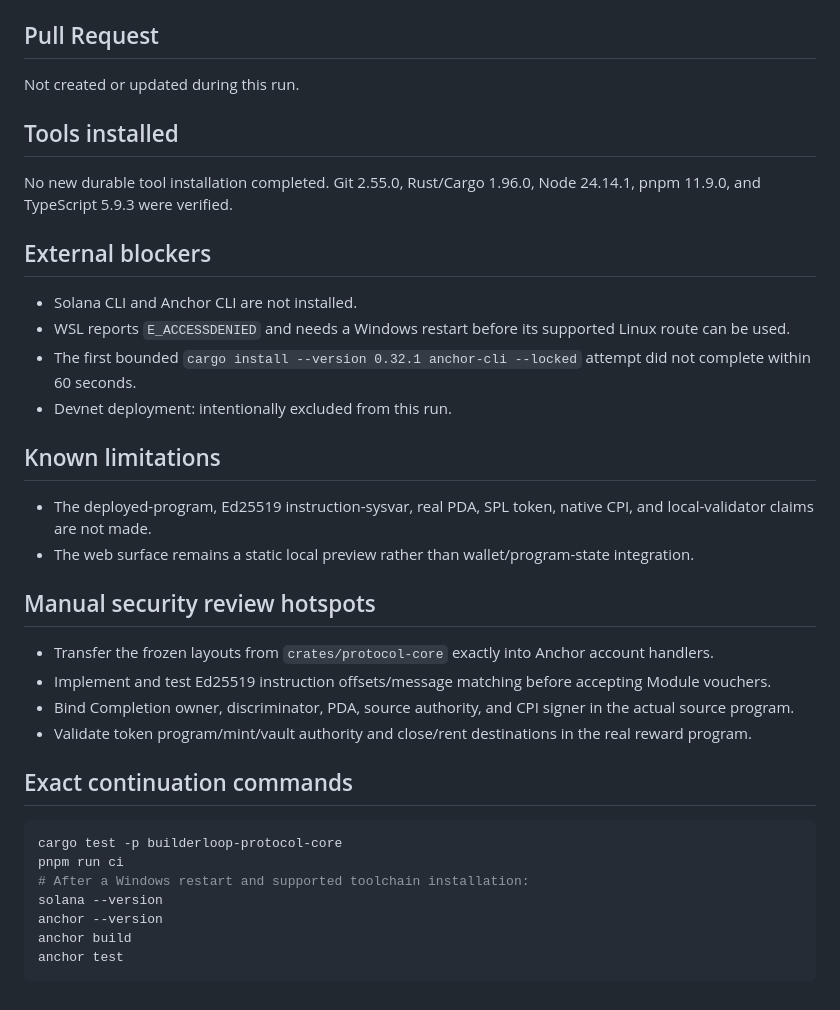
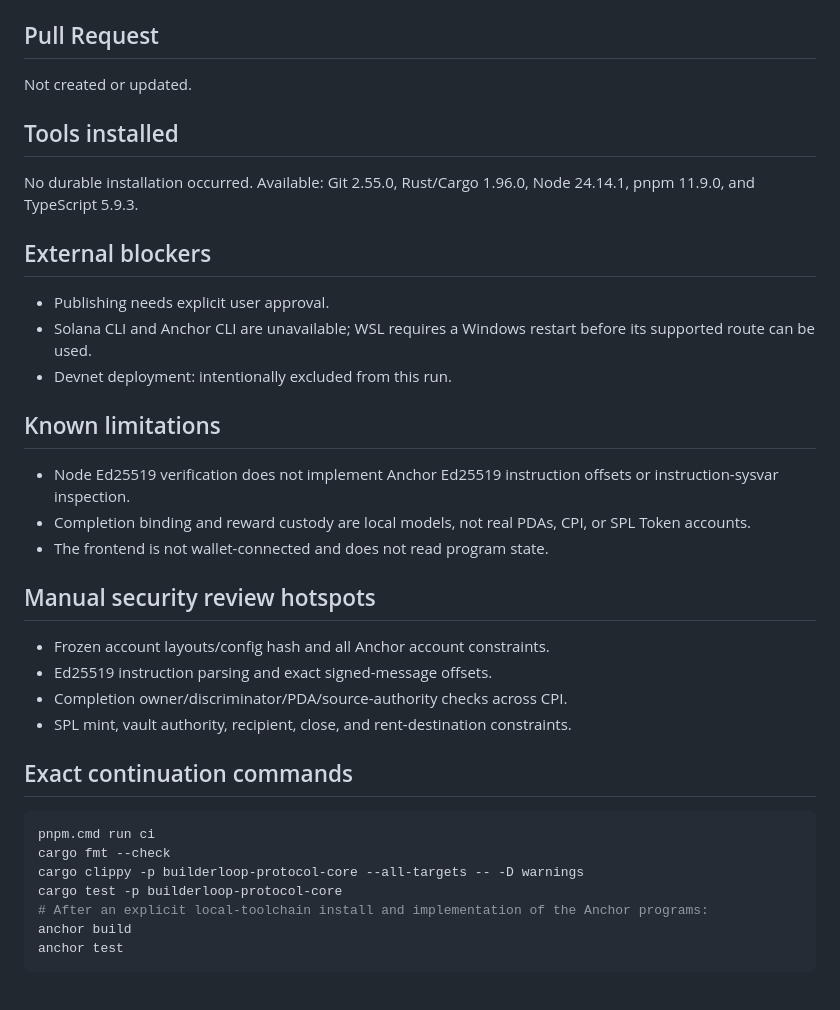
Before and after one commit to renkuror/builderloop, a Markdown page: FINAL_REPORT.md, the part around one of its changes. Drawn GitHub-style.

````diff
--- a/FINAL_REPORT.md
+++ b/FINAL_REPORT.md
@@ -55,39 +61,39 @@ See `evidence/requirement-matrix.md`.
 
 ## Pull Request
 
-Not created or updated during this run.
+Not created or updated.
 
 ## Tools installed
 
-No new durable tool installation completed. Git 2.55.0, Rust/Cargo 1.96.0, Node 24.14.1, pnpm 11.9.0, and TypeScript 5.9.3 were verified.
+No durable installation occurred. Available: Git 2.55.0, Rust/Cargo 1.96.0, Node 24.14.1, pnpm 11.9.0, and TypeScript 5.9.3.
 
 ## External blockers
 
-- Solana CLI and Anchor CLI are not installed.
-- WSL reports `E_ACCESSDENIED` and needs a Windows restart before its supported Linux route can be used.
-- The first bounded `cargo install --version 0.32.1 anchor-cli --locked` attempt did not complete within 60 seconds.
+- Publishing needs explicit user approval.
+- Solana CLI and Anchor CLI are unavailable; WSL requires a Windows restart before its supported route can be used.
 - Devnet deployment: intentionally excluded from this run.
 
 ## Known limitations
 
-- The deployed-program, Ed25519 instruction-sysvar, real PDA, SPL token, native CPI, and local-validator claims are not made.
-- The web surface remains a static local preview rather than wallet/program-state integration.
+- Node Ed25519 verification does not implement Anchor Ed25519 instruction offsets or instruction-sysvar inspection.
+- Completion binding and reward custody are local models, not real PDAs, CPI, or SPL Token accounts.
+- The frontend is not wallet-connected and does not read program state.
 
 ## Manual security review hotspots
 
-- Transfer the frozen layouts from `crates/protocol-core` exactly into Anchor account handlers.
-- Implement and test Ed25519 instruction offsets/message matching before accepting Module vouchers.
-- Bind Completion owner, discriminator, PDA, source authority, and CPI signer in the actual source program.
-- Validate token program/mint/vault authority and close/rent destinations in the real reward program.
+- Frozen account layouts/config hash and all Anchor account constraints.
+- Ed25519 instruction parsing and exact signed-message offsets.
+- Completion owner/discriminator/PDA/source-authority checks across CPI.
+- SPL mint, vault authority, recipient, close, and rent-destination constraints.
 
 ## Exact continuation commands
 
 ```powershell
+pnpm.cmd run ci
+cargo fmt --check
+cargo clippy -p builderloop-protocol-core --all-targets -- -D warnings
 cargo test -p builderloop-protocol-core
-pnpm run ci
-# After a Windows restart and supported toolchain installation:
-solana --version
-anchor --version
+# After an explicit local-toolchain install and implementation of the Anchor programs:
 anchor build
 anchor test
 ```
````
Also changed, not shown: other parts of FINAL_REPORT.md (+23 -17 lines).
